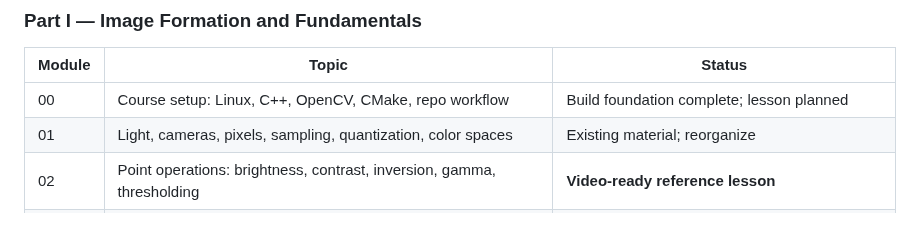
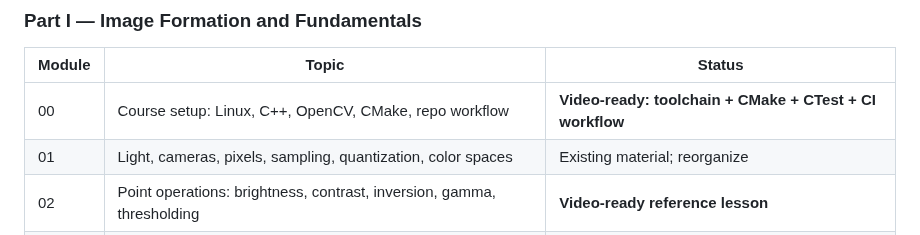
Before and after one commit to indrakanti/9x_ComputerVision_-, a Markdown page: COURSE_ROADMAP.md, the part around the change. GitHub-like rendering.

Commit message:
Mark Module 00 course setup video-ready

```diff
--- a/COURSE_ROADMAP.md
+++ b/COURSE_ROADMAP.md
@@ -25,7 +25,7 @@ The course is designed for engineers who want more than API-level OpenCV example
 
 | Module | Topic | Status |
 |---|---|---|
-| 00 | Course setup: Linux, C++, OpenCV, CMake, repo workflow | Build foundation complete; lesson planned |
+| 00 | Course setup: Linux, C++, OpenCV, CMake, repo workflow | **Video-ready: toolchain + CMake + CTest + CI workflow** |
 | 01 | Light, cameras, pixels, sampling, quantization, color spaces | Existing material; reorganize |
 | 02 | Point operations: brightness, contrast, inversion, gamma, thresholding | **Video-ready reference lesson** |
 | 03 | Linear filtering and convolution: manual convolution, box and Gaussian filters | **Video-ready: convolution + box/Gaussian** |
```
